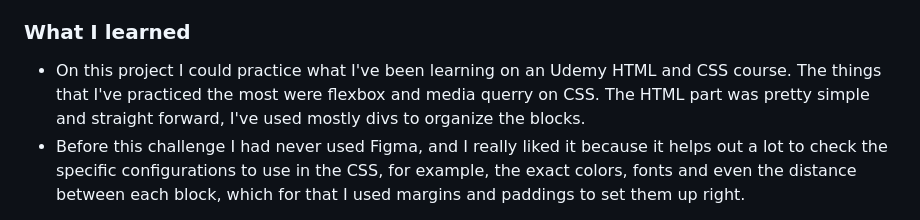
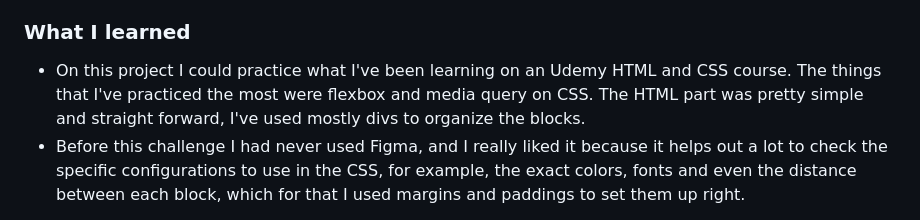
Before and after one commit to claraferraz/Frontend-Mentor-Product-preview-card-component, a Markdown page: README.md, the part around the change. GitHub-like rendering.

Commit message:
typo fixed

```diff
--- a/README.md
+++ b/README.md
@@ -54,7 +54,7 @@ Users should be able to:
 
 ### What I learned
 
-- On this project I could practice what I've been learning on an Udemy HTML and CSS course. The things that I've practiced the most were flexbox and media querry on CSS. The HTML part was pretty simple and straight forward, I've used mostly divs to organize the blocks.
+- On this project I could practice what I've been learning on an Udemy HTML and CSS course. The things that I've practiced the most were flexbox and media query on CSS. The HTML part was pretty simple and straight forward, I've used mostly divs to organize the blocks.
 - Before this challenge I had never used Figma, and I really liked it because it helps out a lot to check the specific configurations to use in the CSS, for example, the exact colors, fonts and even the distance between each block, which for that I used margins and paddings to set them up right.
 
 Here are some examples:
```
